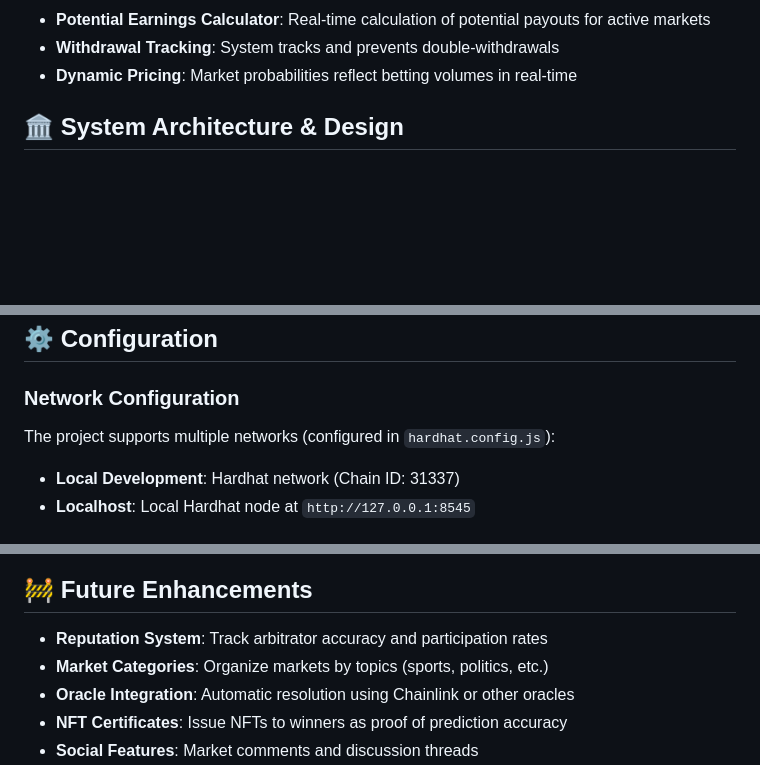
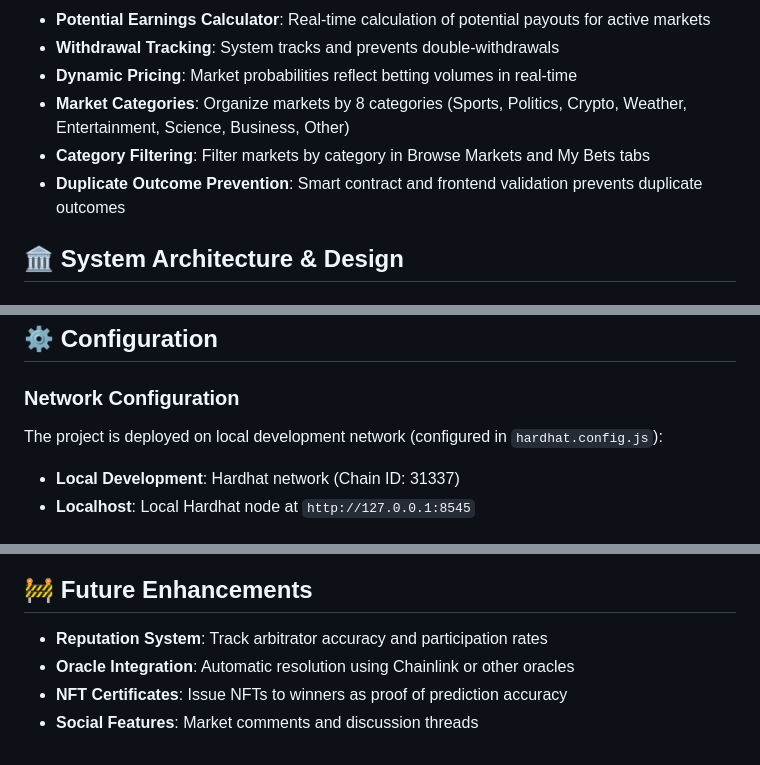
Before and after one commit to BluesClue27/SC4053-Blockchain-Technology, a Markdown page: README.md, 3 parts joined by grey strips. GitHub-like rendering; blank space fills up the shorter version.

Commit message:
updated markdown files

```diff
--- a/README.md
+++ b/README.md
@@ -227,6 +227,9 @@ When you're done testing:
 - **Potential Earnings Calculator**: Real-time calculation of potential payouts for active markets
 - **Withdrawal Tracking**: System tracks and prevents double-withdrawals
 - **Dynamic Pricing**: Market probabilities reflect betting volumes in real-time
+- **Market Categories**: Organize markets by 8 categories (Sports, Politics, Crypto, Weather, Entertainment, Science, Business, Other)
+- **Category Filtering**: Filter markets by category in Browse Markets and My Bets tabs
+- **Duplicate Outcome Prevention**: Smart contract and frontend validation prevents duplicate outcomes
 
 ## 🏛 System Architecture & Design
 
@@ -280,7 +283,7 @@ prediction-market-dapp/
 
 ### Network Configuration
 
-The project supports multiple networks (configured in `hardhat.config.js`):
+The project is deployed on local development network (configured in `hardhat.config.js`):
 
 - **Local Development**: Hardhat network (Chain ID: 31337)
 - **Localhost**: Local Hardhat node at `http://127.0.0.1:8545`
@@ -560,7 +563,6 @@ Key parameters in the PredictionMarket contract:
 ## 🚧 Future Enhancements
 
 - **Reputation System**: Track arbitrator accuracy and participation rates
-- **Market Categories**: Organize markets by topics (sports, politics, etc.)
 - **Oracle Integration**: Automatic resolution using Chainlink or other oracles
 - **NFT Certificates**: Issue NFTs to winners as proof of prediction accuracy
 - **Social Features**: Market comments and discussion threads
```
Also changed, not shown: TEST_ACCOUNTS.md (+1 -1 lines).
